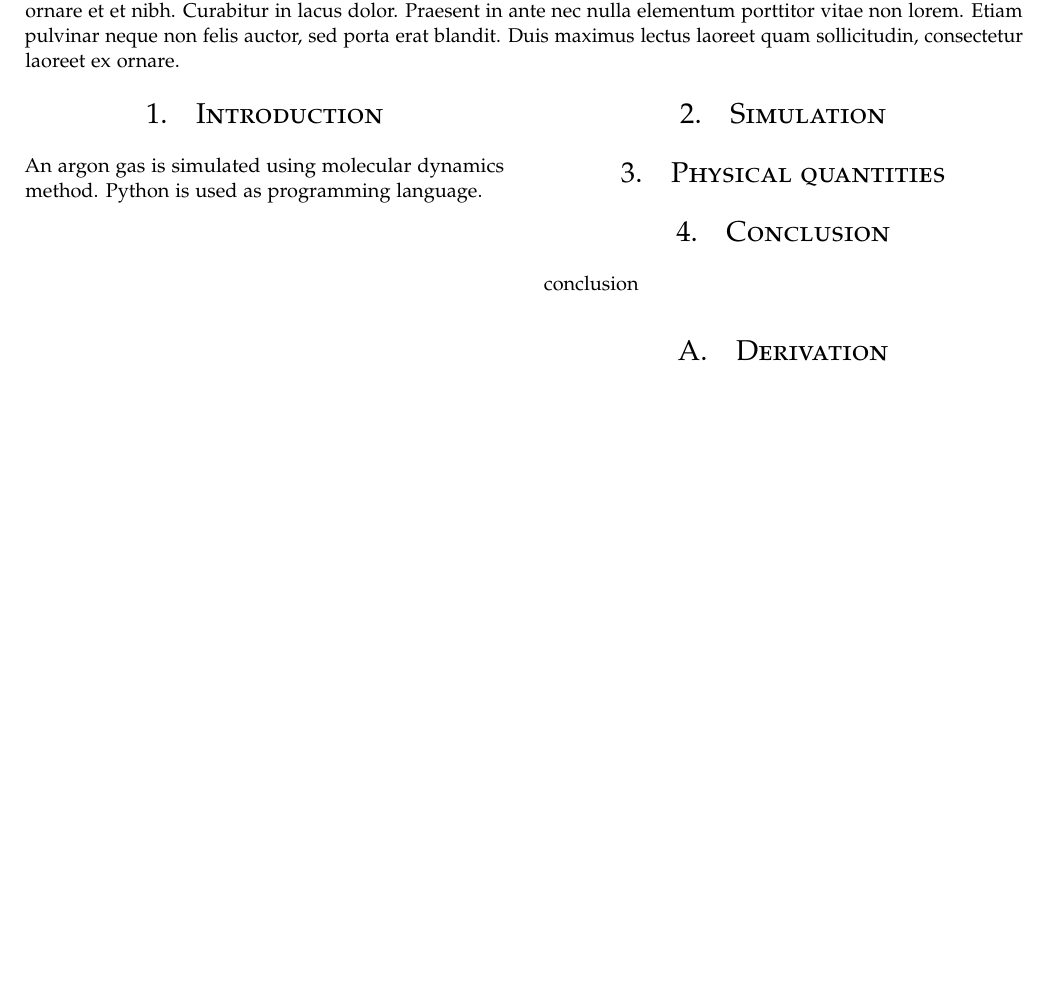
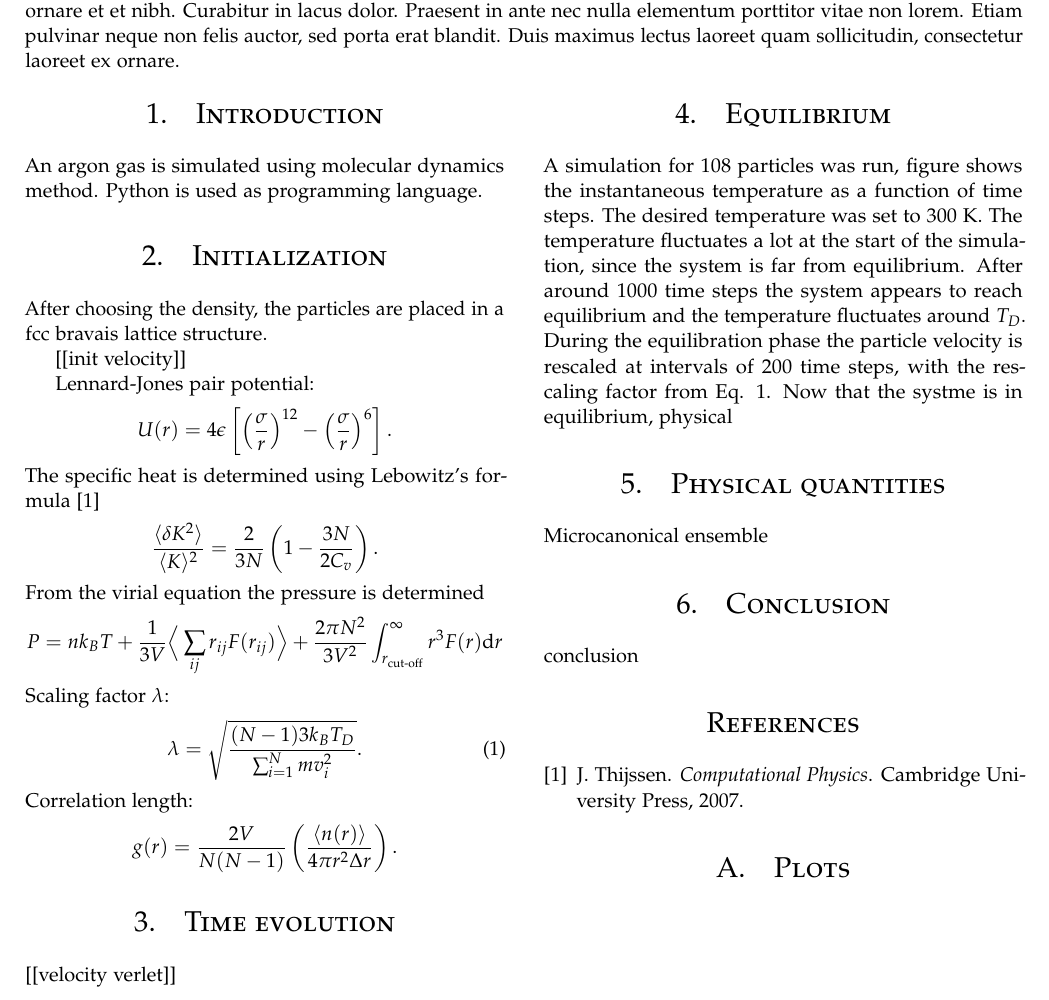
Before and after one commit to danielbouman/iccp-assignment-1_report, a LaTeX document (main.tex, which reads Appendices.tex, Simulation.tex, results.tex): part of the page, cut so that both start at the same text, the shorter picture padded with empty space. Compiled offline with pdfLaTeX.

Commit message:
equilibrium, equations

```diff
--- a/Appendices.tex
+++ b/Appendices.tex
@@ -1 +1 @@
-\section{Derivation}
+\section{Plots}
--- a/Simulation.tex
+++ b/Simulation.tex
@@ -1 +1,32 @@
-\section{Simulation}
+\section{Initialization}
+After choosing the density, the particles are placed in a fcc bravais lattice structure.
+
+[[init velocity]]
+
+Lennard-Jones pair potential:
+\begin{gather*}
+    U(r) = 4\epsilon\left[\left(\frac{\sigma}{r}\right)^{12}-\left(\frac{\sigma}{r}\right)^6\right].
+\end{gather*}
+The specific heat is determined using Lebowitz's formula \cite{cite:jos}
+\begin{gather*}
+    \frac{\langle \delta K^2\rangle}{\langle K\rangle^2}=\frac{2}{3N}\left( 1-\frac{3N}{2C_v}\right).
+\end{gather*}
+From the virial equation the pressure is determined
+\begin{gather*}
+    P = nk_BT + \frac{1}{3V}\Big \langle \sum_{ij} r_{ij}F(r_{ij})\Big \rangle + \frac{2\pi N^2}{3V^2}\int_{r_{\text{cut-off}}}^{\infty}r^3 F(r) \text{d}r
+\end{gather*}
+Scaling factor $\lambda$:
+\begin{gather}\label{eq:rescale}
+    \lambda=\sqrt{\frac{(N-1)3k_BT_D}{\sum_{i=1}^{N} mv_i^{2}}}.
+\end{gather}
+Correlation length:
+\begin{gather*}
+    g(r)=\frac{2V}{N(N-1)}\left(\frac{\langle n(r)\rangle}{4\pi r^2\Delta r}\right).
+\end{gather*}
+
+\section{Time evolution}
+[[velocity verlet]]
+
+\section{Equilibrium}
+A simulation for 108 particles was run, figure %\ref{fig:instant_temp}
+shows the instantaneous temperature as a function of time steps. The desired temperature was set to 300~K. The temperature fluctuates a lot at the start of the simulation, since the system is far from equilibrium. After around 1000 time steps the system appears to reach equilibrium and the temperature fluctuates around $T_D$. During the equilibration phase the particle velocity is rescaled at intervals of 200 time steps, with the rescaling factor from Eq. \ref{eq:rescale}. Now that the systme is in equilibrium, physical
--- a/main.tex
+++ b/main.tex
@@ -12,8 +12,8 @@
         \input{results.tex}
         \input{Conclusion.tex}
 
-       % \bibliography{library}{}
-       % \bibliographystyle{unsrt}
+        \bibliography{library}{}
+        \bibliographystyle{unsrt}
 
         \appendix
         \input{Appendices.tex}
--- a/results.tex
+++ b/results.tex
@@ -1 +1,2 @@
 \section{Physical quantities}
+Microcanonical ensemble
```
Also changed, not shown: library.bib (+8 -56 lines).
